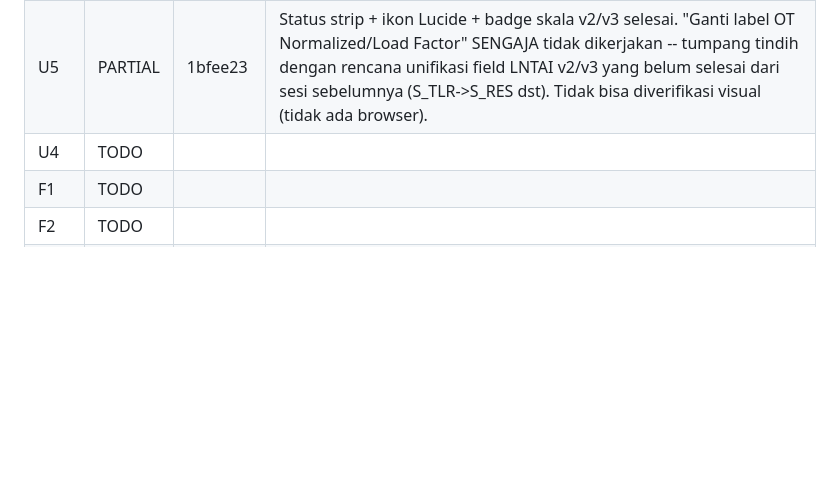
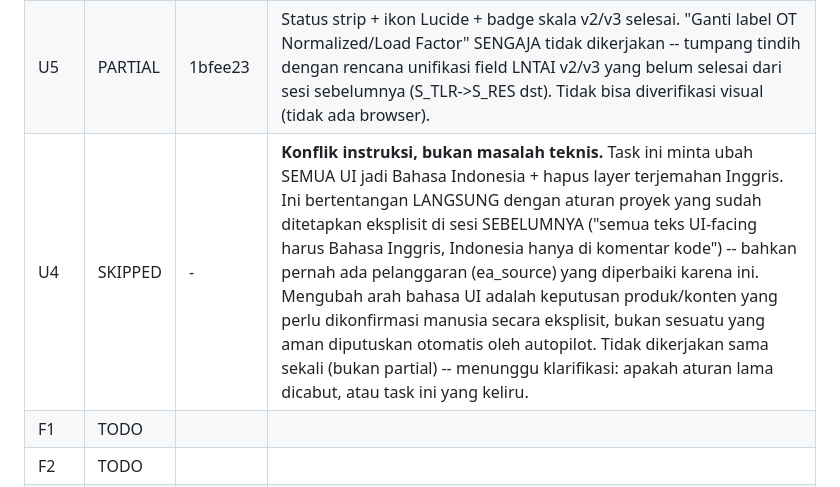
Before and after one commit to SHIELD-ULTG-GANDUL/SHIELD, a Markdown page: AUTOPILOT_LOG.md, the part around the change. Drawn GitHub-style; blank space fills up the shorter version.

Commit message:
autopilot(log): catat U4 SKIPPED (konflik aturan bahasa UI)

```diff
--- a/AUTOPILOT_LOG.md
+++ b/AUTOPILOT_LOG.md
@@ -31,7 +31,7 @@ perbaikan TLS `mqtt_subscriber.py` di-commit terpisah ke `main`).
 | M12 | DONE | bb22ca8 | --tune hanya mencakup ml_gbm, bukan residual GBM di dalam hybrid (scoping, dicatat di commit). naive_median TIDAK ditulis ke ml_models (bukan di CHECK constraint, memang bukan model teraktivasi -- skip_save flag). |
 | U7 | DONE | 00909b0 | suhu/beban freshness FLAT (bukan per-trafo), sesuai bentuk objek di task. Tab Forecast dibiarkan pakai indikator sendiri (fc-last-update-tab), tidak dipetakan ke 4 kategori. Tidak bisa diverifikasi visual di browser (tidak ada akses) -- cek manual disarankan. |
 | U5 | PARTIAL | 1bfee23 | Status strip + ikon Lucide + badge skala v2/v3 selesai. "Ganti label OT Normalized/Load Factor" SENGAJA tidak dikerjakan -- tumpang tindih dengan rencana unifikasi field LNTAI v2/v3 yang belum selesai dari sesi sebelumnya (S_TLR->S_RES dst). Tidak bisa diverifikasi visual (tidak ada browser). |
-| U4 | TODO | | |
+| U4 | SKIPPED | - | **Konflik instruksi, bukan masalah teknis.** Task ini minta ubah SEMUA UI jadi Bahasa Indonesia + hapus layer terjemahan Inggris. Ini bertentangan LANGSUNG dengan aturan proyek yang sudah ditetapkan eksplisit di sesi SEBELUMNYA ("semua teks UI-facing harus Bahasa Inggris, Indonesia hanya di komentar kode") -- bahkan pernah ada pelanggaran (ea_source) yang diperbaiki karena ini. Mengubah arah bahasa UI adalah keputusan produk/konten yang perlu dikonfirmasi manusia secara eksplisit, bukan sesuatu yang aman diputuskan otomatis oleh autopilot. Tidak dikerjakan sama sekali (bukan partial) -- menunggu klarifikasi: apakah aturan lama dicabut, atau task ini yang keliru.
 | F1 | TODO | | |
 | F2 | TODO | | |
 | F3 | TODO | | |
```
